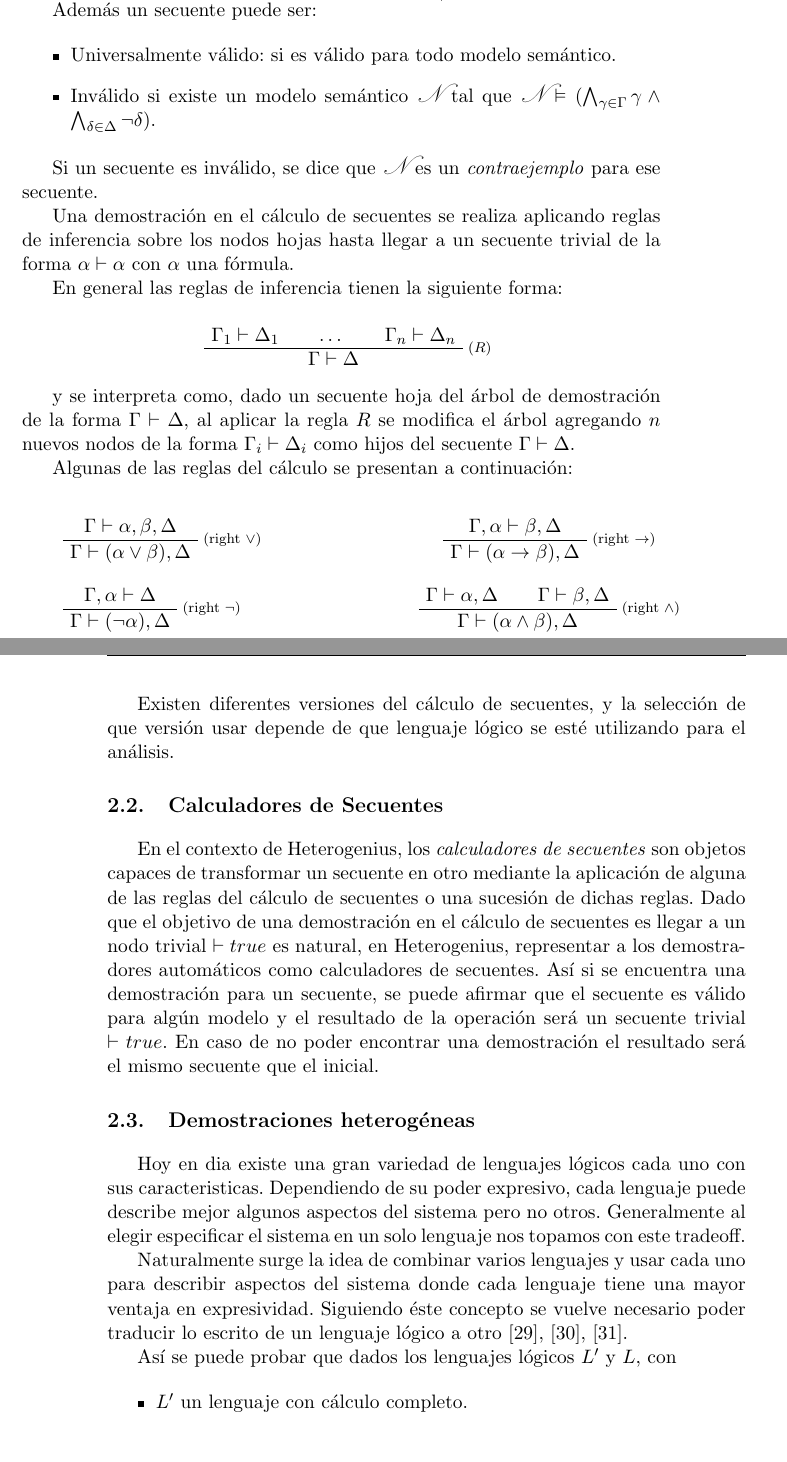
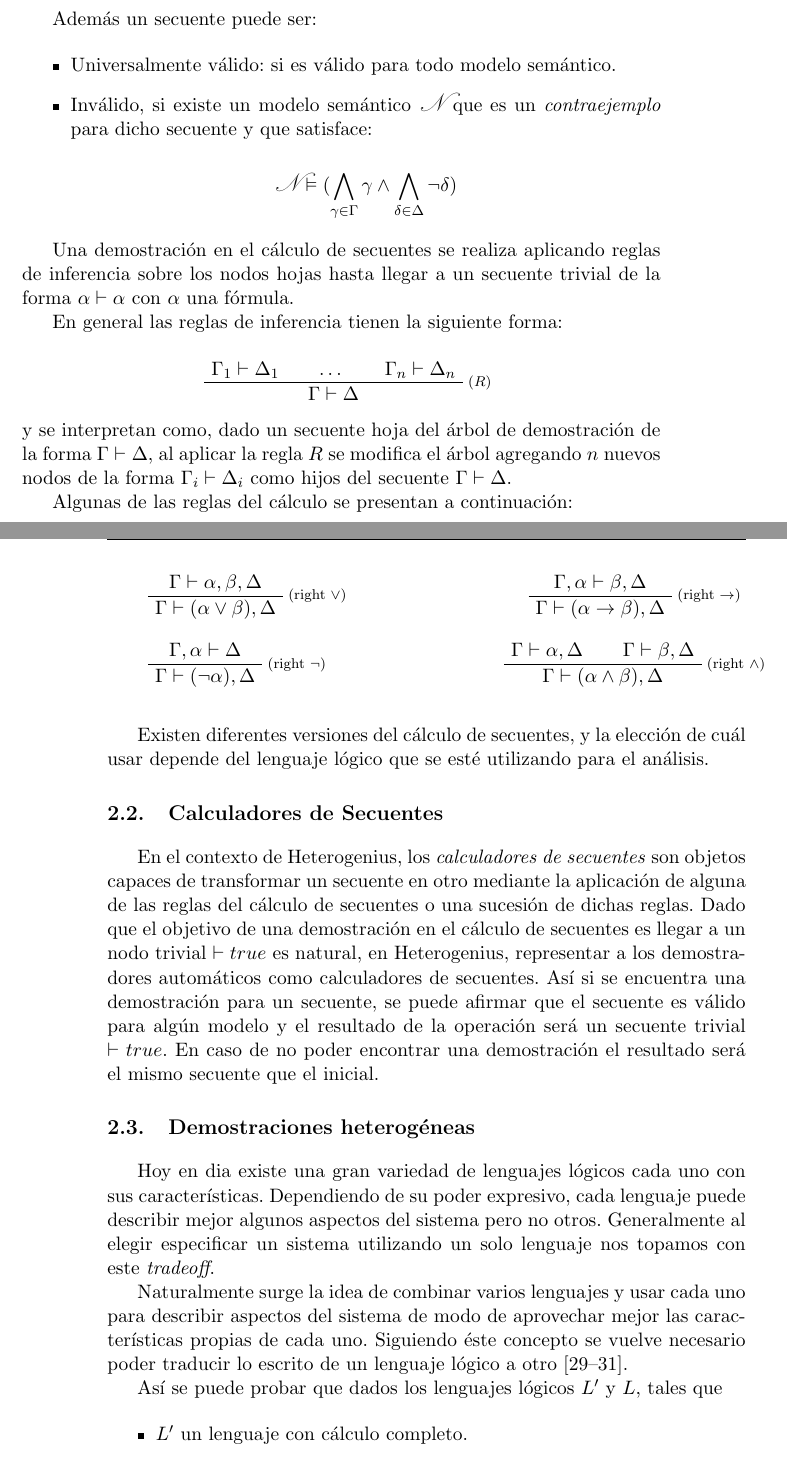
Before and after one commit to antongal/informe, a LaTeX thesis (latex/tesis.tex, which reads latex/calc_secuentes.tex, latex/demo_heterogeneas.tex): two parts of pages 11 and 12 of 67, joined at a grey line, cut so that both start at the same text. Compiled offline with pdfLaTeX.

Commit message:
Algunos arreglos de calculadores de secuentes y demos heterogeneas

```diff
--- a/latex/calc_secuentes.tex
+++ b/latex/calc_secuentes.tex
@@ -4,4 +4,3 @@ El cálculo de secuentes aparece en la década del `30 siendo los sistemas LK y
 
 Las demostraciones en el c'alculo de secuentes se construyen en forma de un 'arbol donde sus nodos son secuentes y las aristas son aplicaciones de reglas de inferencia. Un secuente se puede ver como dos listas de f'ormulas y se nota $ \Gamma \vdash  \Delta$. La primer lista se denomina \textit{antecedente} y contiene a las hip'otesis. La segunda lista es el \textit{consecuente} y representa lo que se quiere demostrar.
 
-El secuente puede ser interpretado de 'esta manera: un secuente $\Gamma \vdash  \Delta$ es válido en un modelo semántico \sem{M}, si $\textrm{\sem{M}} \vDash (\bigwedge_{\gamma \in \Gamma} \gamma \Rightarrow \bigvee_{\delta \in \Delta} \delta )$.
@@ -8,14 +11,21 @@ El secuente puede ser interpretado de 'esta manera: un secuente $\Gamma \vdash
+\notag
+\end{equation}
 
 Adem'as un secuente puede ser:
 
 \begin{itemize}
 
 \item{Universalmente v'alido}: si es válido para todo modelo semántico.
-\item{Inv'alido} si existe un modelo semántico \sem{N} tal que $\textrm{\sem{N}} \vDash (\bigwedge_{\gamma \in \Gamma} \gamma \wedge \bigwedge_{\delta \in \Delta} \neg\delta )$.
+\item{Inv'alido}, si existe un modelo semántico \sem{N} que es un \emph{contraejemplo} para dicho secuente y que satisface:
+
+\begin{equation}
+\textrm{\sem{N}} \vDash (\bigwedge_{\gamma \in \Gamma} \gamma \wedge \bigwedge_{\delta \in \Delta} \neg\delta )
+\notag
+\end{equation}
 
 \end{itemize}
 
-Si un secuente es inv'alido, se dice que \sem{N} es un \emph{contraejemplo} para ese secuente.
+
 
 Una demostraci'on en el c'alculo de secuentes se realiza aplicando reglas de inferencia sobre los nodos hojas hasta llegar a un secuente trivial de la forma $\alpha \vdash \alpha$ con $\alpha$ una fórmula.
 
@@ -28,8 +38,7 @@ En general las reglas de inferencia tienen la siguiente forma:
 	\RightLabel{\scriptsize ($R$)}
 	\TrinaryInfC{$\Gamma \vdash \Delta $}
 \end{prooftree}
-
-y se interpreta como, dado un secuente hoja del árbol de demostración de la forma $\Gamma \vdash \Delta$, al aplicar la regla $R$ se modifica el árbol agregando $n$ nuevos nodos de la forma $\Gamma_{i}\vdash\Delta_{i}$ como hijos del secuente $\Gamma \vdash \Delta$.
+y se interpretan como, dado un secuente hoja del árbol de demostración de la forma $\Gamma \vdash \Delta$, al aplicar la regla $R$ se modifica el árbol agregando $n$ nuevos nodos de la forma $\Gamma_{i}\vdash\Delta_{i}$ como hijos del secuente $\Gamma \vdash \Delta$.
 
 Algunas de las reglas del c'alculo se presentan a continuaci'on:
 
@@ -72,4 +81,4 @@ Algunas de las reglas del c'alculo se presentan a continuaci'on:
 
 \vspace{2em}
 
-Existen diferentes versiones del c'alculo de secuentes, y la selecci'on de que versi'on usar depende de que lenguaje l'ogico se est'e utilizando para el an'alisis.
+Existen diferentes versiones del c'alculo de secuentes, y la elecci'on de cu'al usar depende del lenguaje l'ogico que se est'e utilizando para el an'alisis.
--- a/latex/demo_heterogeneas.tex
+++ b/latex/demo_heterogeneas.tex
@@ -1,11 +1,11 @@
 \section{Demostraciones heterogéneas}
 \label{heterogenious proofs}
 
-Hoy en dia existe una gran variedad de lenguajes l'ogicos cada uno con sus caracteristicas. Dependiendo de su poder expresivo, cada lenguaje puede describe mejor algunos aspectos del sistema pero no otros. Generalmente al elegir especificar el sistema en un solo lenguaje nos topamos con este tradeoff.
+Hoy en dia existe una gran variedad de lenguajes l'ogicos cada uno con sus caracter'isticas. Dependiendo de su poder expresivo, cada lenguaje puede describir mejor algunos aspectos del sistema pero no otros. Generalmente al elegir especificar un sistema utilizando un solo lenguaje nos topamos con este \textit{tradeoff}.
 
-Naturalmente surge la idea de combinar varios lenguajes y usar cada uno para describir aspectos del sistema donde cada lenguaje tiene una mayor ventaja en expresividad. Siguiendo 'este concepto se vuelve necesario poder traducir lo escrito de un lenguaje l'ogico a otro \cite{goguen:jacm-39_1}, \cite{meseguer:lc87}, \cite{tarlecki:sadt-rtdts95}.
+Naturalmente surge la idea de combinar varios lenguajes y usar cada uno para describir aspectos del sistema de modo de aprovechar mejor las caracter'isticas propias de cada uno. Siguiendo 'este concepto se vuelve necesario poder traducir lo escrito de un lenguaje l'ogico a otro \cite{goguen:jacm-39_1,meseguer:lc87,tarlecki:sadt-rtdts95}.
 
-As'i se puede probar que dados los lenguajes l'ogicos $L'$ y $L$, con
+As'i se puede probar que dados los lenguajes l'ogicos $L'$ y $L$, tales que
 
 \begin{itemize}
 \item $L'$ un lenguaje con c'alculo completo.
```
Also changed, not shown: latex/intro.tex (+1 -1 lines), latex/calc_secuentes.tex (4 more changed lines), latex/demo_heterogeneas.tex (5 more changed lines).
